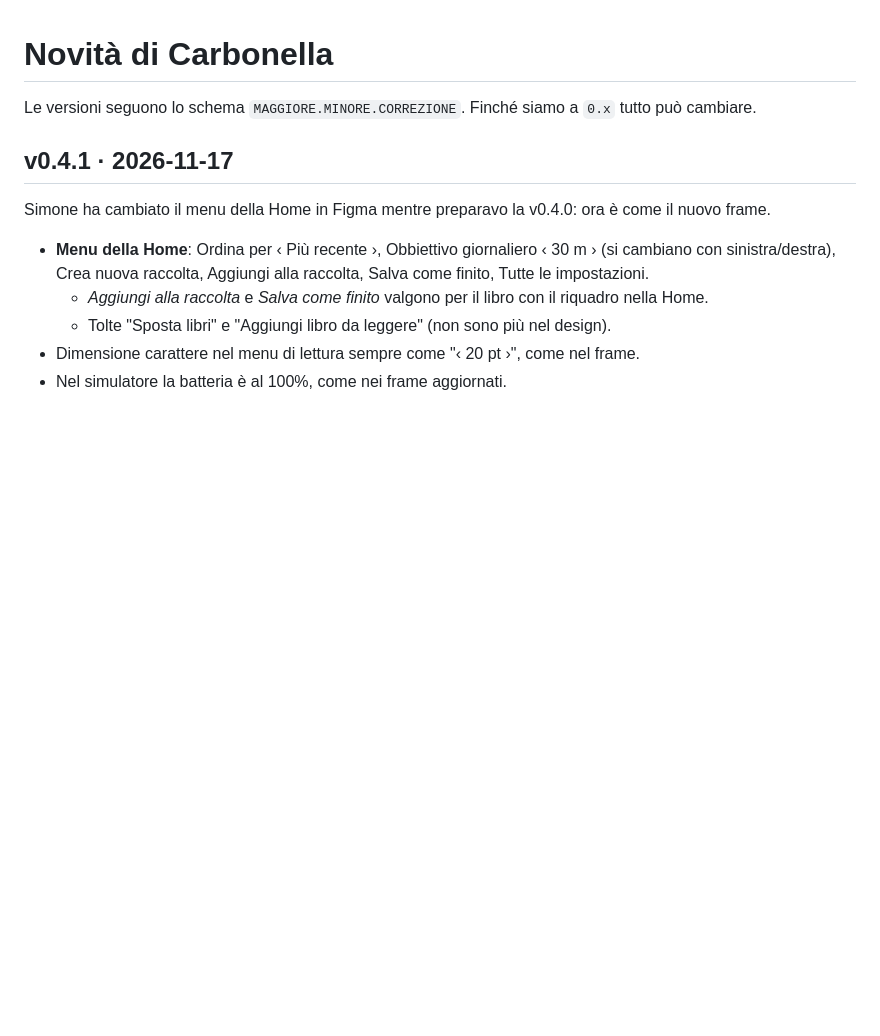
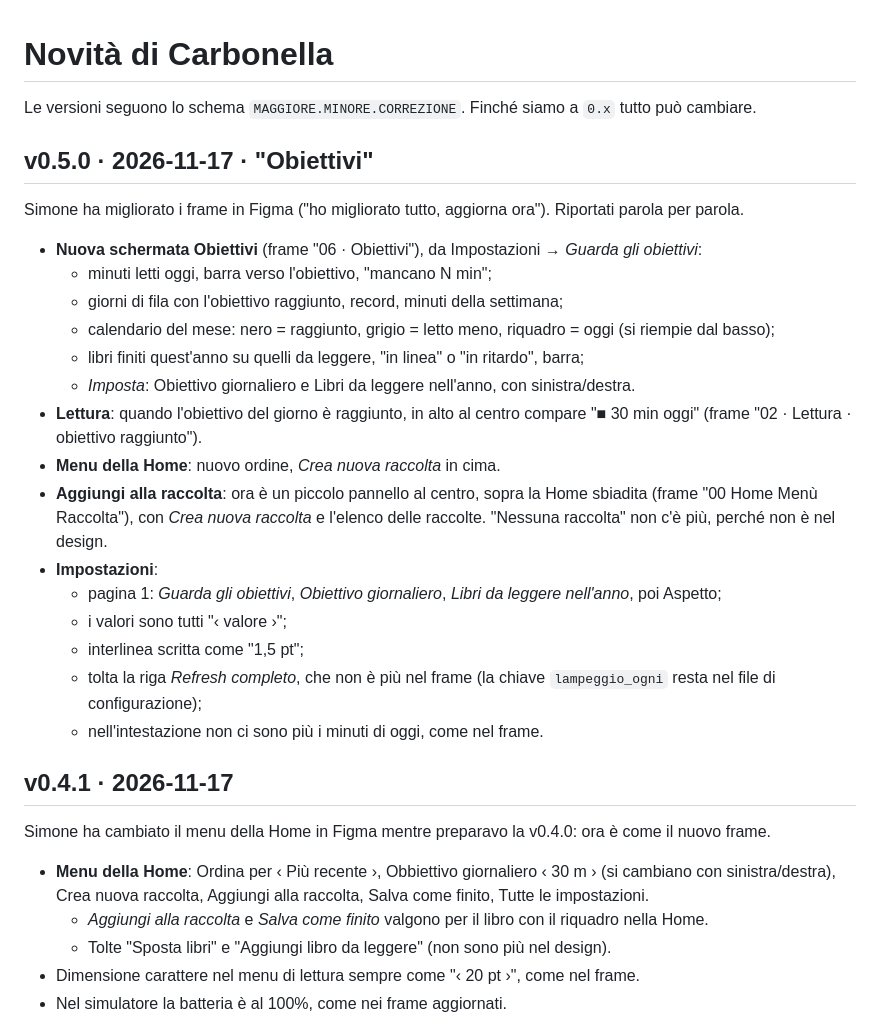
Before and after one commit to simonecarduccii/kindle_carbonella, a Markdown page: CHANGELOG.md, the part around the change. Rendered like a GitHub page; blank space fills up the shorter version.

Commit message:
Add goals screen and port Figma changes (v0.5.0)
Co-Authored-By: Claude Opus 5.5 <noreply@anthropic.com>
Claude-Session: https://claude.ai/code/session_017ad5J4fR8Z3br3R8tAxccF

```diff
--- a/CHANGELOG.md
+++ b/CHANGELOG.md
@@ -1,6 +1,30 @@
 # Novità di Carbonella
 
 Le versioni seguono lo schema `MAGGIORE.MINORE.CORREZIONE`. Finché siamo a `0.x` tutto può cambiare.
+
+## v0.5.0 · 2026-11-17 · "Obiettivi"
+
+Simone ha migliorato i frame in Figma ("ho migliorato tutto, aggiorna ora"). Riportati parola per parola.
+
+- **Nuova schermata Obiettivi** (frame "06 · Obiettivi"), da Impostazioni → *Guarda gli obiettivi*:
+  - minuti letti oggi, barra verso l'obiettivo, "mancano N min";
+  - giorni di fila con l'obiettivo raggiunto, record, minuti della settimana;
+  - calendario del mese: nero = raggiunto, grigio = letto meno, riquadro = oggi (si riempie dal basso);
+  - libri finiti quest'anno su quelli da leggere, "in linea" o "in ritardo", barra;
+  - *Imposta*: Obiettivo giornaliero e Libri da leggere nell'anno, con sinistra/destra.
+- **Lettura**: quando l'obiettivo del giorno è raggiunto, in alto al centro compare "■ 30 min oggi"
+  (frame "02 · Lettura · obiettivo raggiunto").
+- **Menu della Home**: nuovo ordine, *Crea nuova raccolta* in cima.
+- **Aggiungi alla raccolta**: ora è un piccolo pannello al centro, sopra la Home sbiadita (frame
+  "00 Home Menù Raccolta"), con *Crea nuova raccolta* e l'elenco delle raccolte.
+  "Nessuna raccolta" non c'è più, perché non è nel design.
+- **Impostazioni**:
+  - pagina 1: *Guarda gli obiettivi*, *Obiettivo giornaliero*, *Libri da leggere nell'anno*, poi Aspetto;
+  - i valori sono tutti "‹ valore ›";
+  - interlinea scritta come "1,5 pt";
+  - tolta la riga *Refresh completo*, che non è più nel frame (la chiave `lampeggio_ogni` resta nel file
+    di configurazione);
+  - nell'intestazione non ci sono più i minuti di oggi, come nel frame.
 
 ## v0.4.1 · 2026-11-17
 
```
Also changed, not shown: diario/2026-11-17-v05-obiettivi.md (added, +62 -0 lines), diario/img/2026-11-17-v05-impostazioni.png (added), diario/img/2026-11-17-v05-menu-home.png (added), diario/img/2026-11-17-v05-obiettivi.png (added), diario/img/2026-11-17-v05-obiettivo-raggiunto.png (added), diario/img/2026-11-17-v05-raccolta.png (added), 3 other files.
